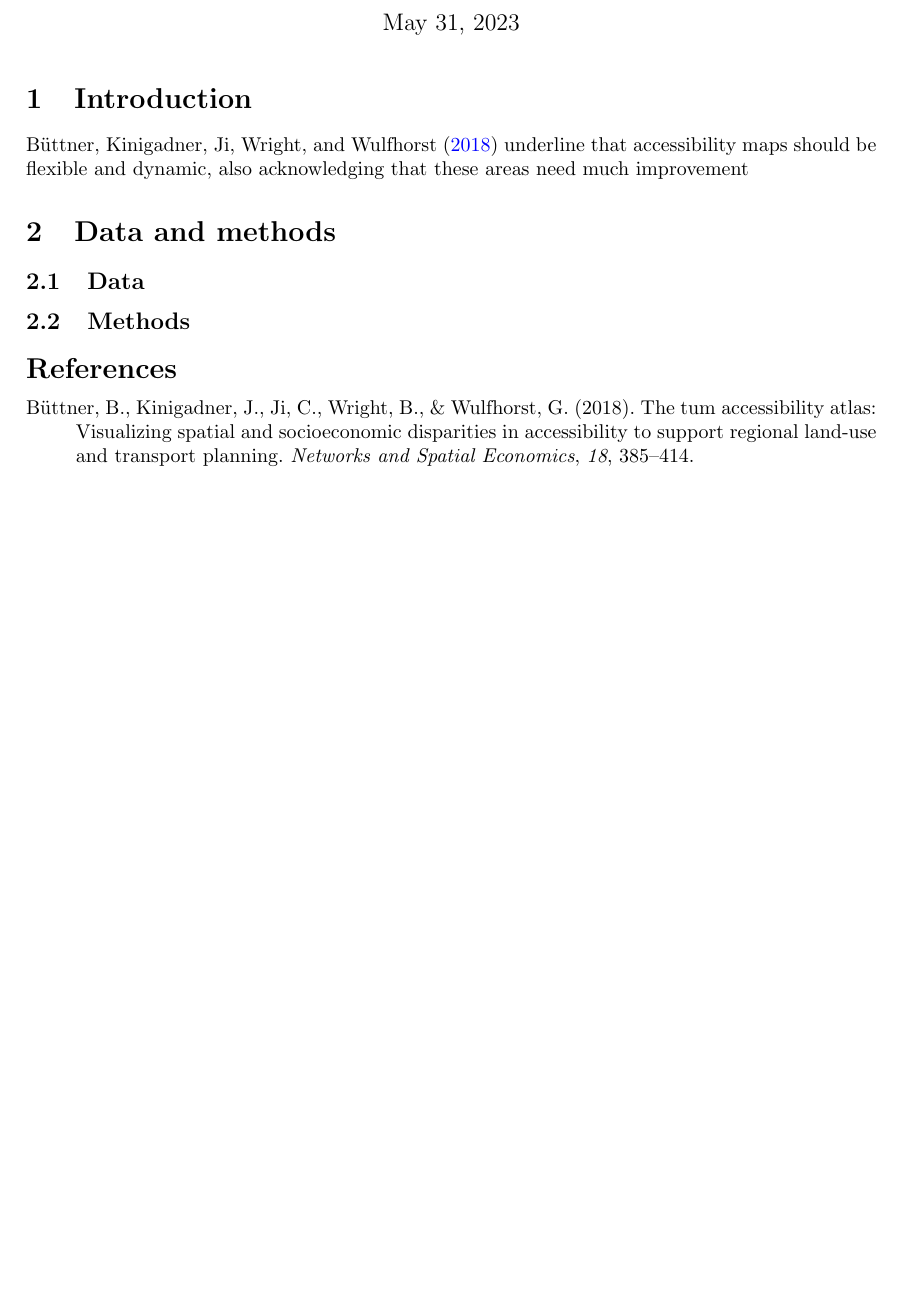
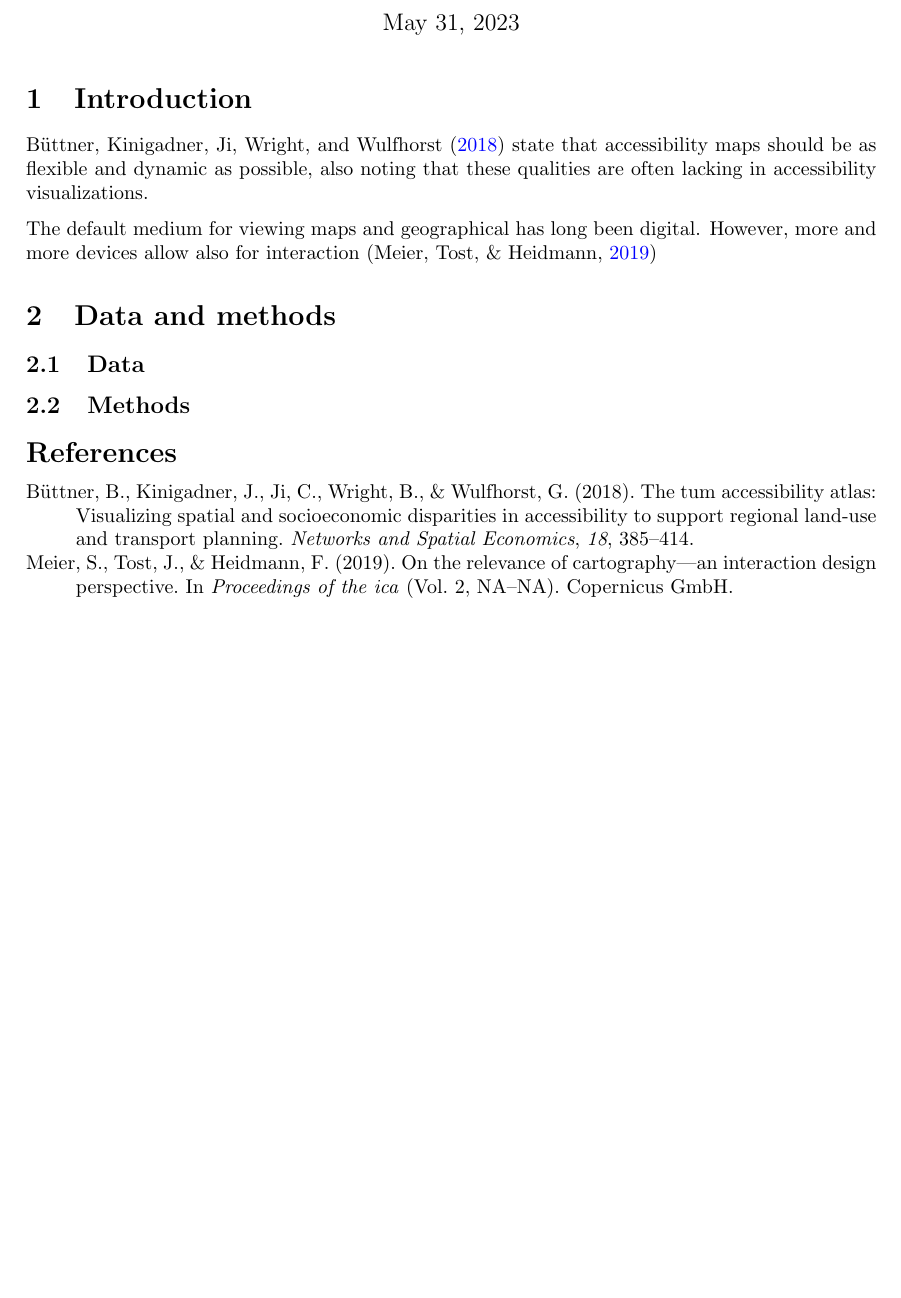
Before and after one commit to eemilhaa/thesis, a LaTeX document (plan/plan.tex): part of the page, cut so that both start at the same text, the shorter picture padded with empty space. Compiled offline with pdfLaTeX.

Commit message:
update plan

```diff
--- a/plan/plan.tex
+++ b/plan/plan.tex
@@ -9,8 +9,12 @@
 
 \section{Introduction}
 % Importance of topic - accessibility as a phenomenon, how interactivity benefits
-\textcite{but2018} underline that accessibility maps should be flexible and dynamic,
-also acknowledging that these areas need much improvement
+\textcite{but2018} state that accessibility maps should be as flexible and dynamic as possible,
+also noting that these qualities are often lacking in accessibility visualizations.
+
+% Interactivity in general
+The default medium for viewing maps and geographical has long been digital.  % TODO add ref
+However, more and more devices allow also for interaction \parencite{mei2019}
 
 % state of the art in the current scientific discussion
 
```
Also changed, not shown: references.bib (+10 -0 lines).
